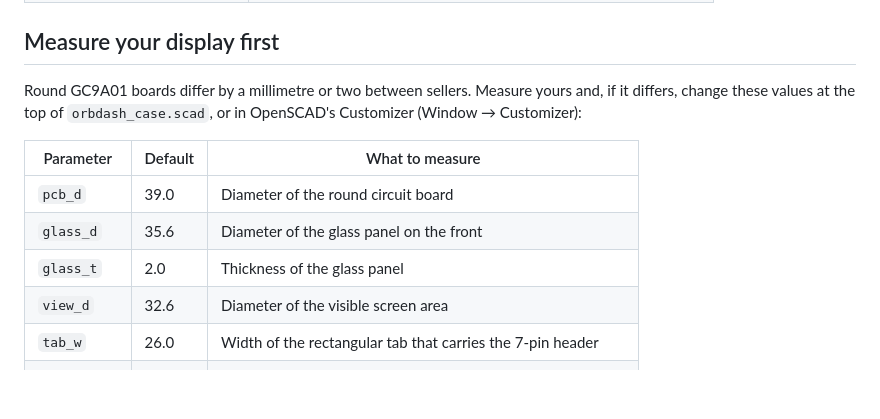
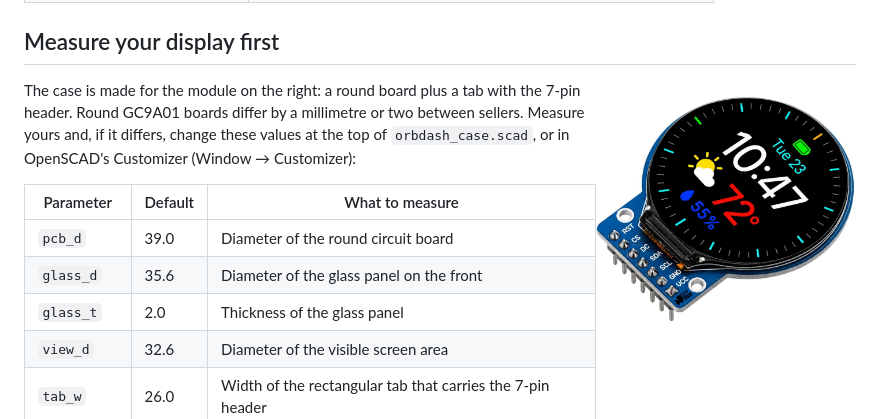
Before and after one commit to 7assanyahya/OrbDash, a Markdown page: case/README.md, the part around the change. Rendered like a GitHub page; pictures changed too: docs/display_module.jpg (added); blank space fills up the shorter version.

```diff
--- a/case/README.md
+++ b/case/README.md
@@ -20,7 +20,10 @@ Outside size: about **64 × 94 × 76 mm** (width × depth × height).
 
 ## Measure your display first
 
-Round GC9A01 boards differ by a millimetre or two between sellers. Measure
+<img src="../docs/display_module.jpg" alt="The round GC9A01 display module this case is made for" width="260" align="right">
+
+The case is made for the module on the right: a round board plus a tab with
+the 7-pin header. Round GC9A01 boards differ by a millimetre or two between sellers. Measure
 yours and, if it differs, change these values at the top of
 `orbdash_case.scad`, or in OpenSCAD's Customizer (Window → Customizer):
 
```
Also changed, not shown: README.md (+16 -9 lines), 3 other files.
